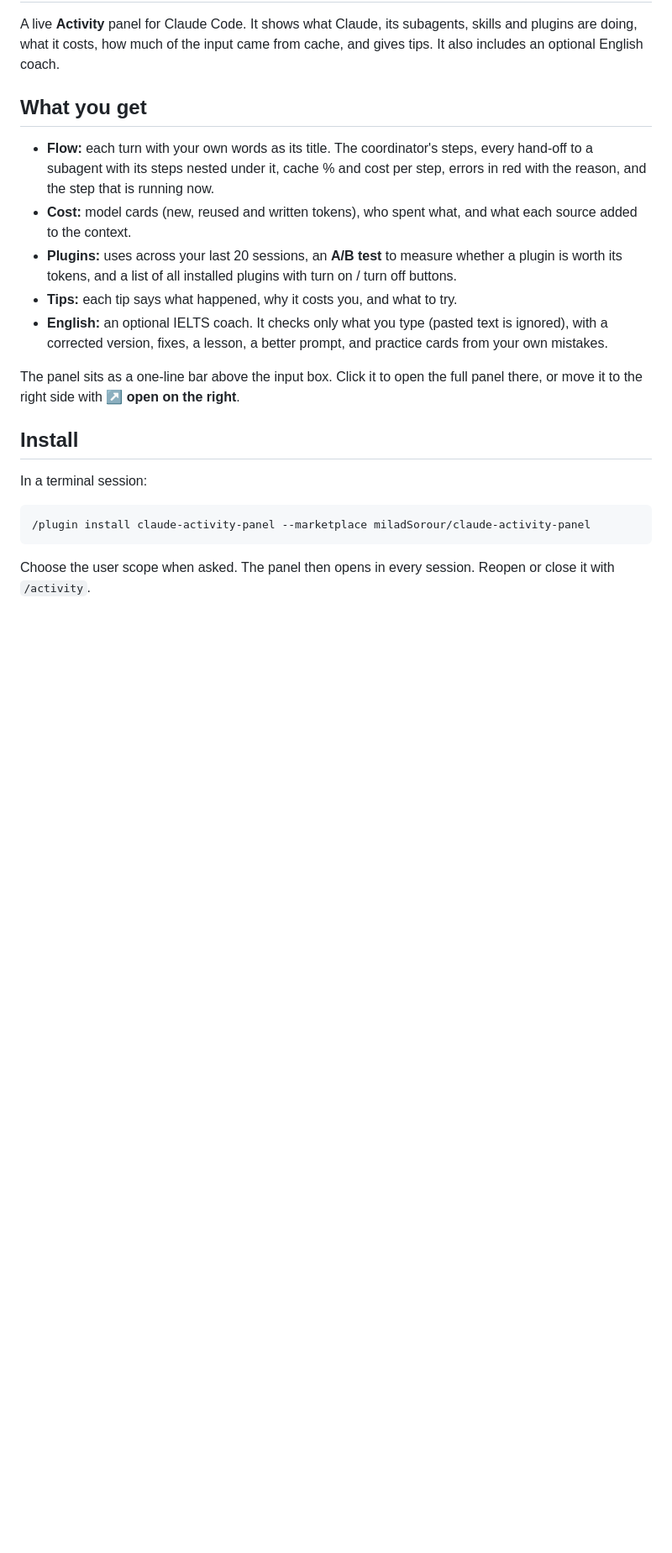
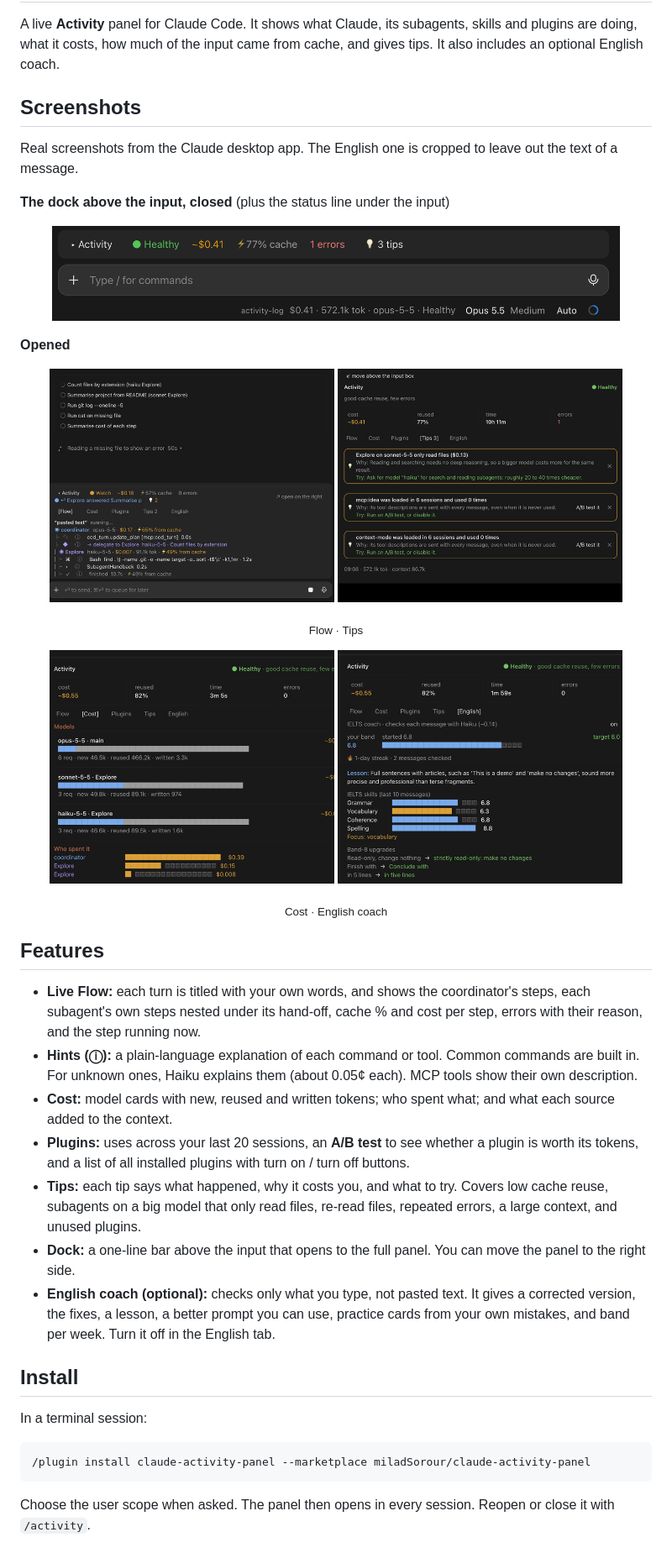
Before and after one commit to miladSorour/claude-activity-panel, a Markdown page: README.md, the part around one of its changes. Shown at 84% size. Rendered like a GitHub page; pictures changed too: docs/screenshots/cost.png (added), docs/screenshots/dock.png (added), docs/screenshots/english.png (added); blank space fills up the shorter version.

Commit message:
docs: add features, demo prompt and real screenshots
Co-Authored-By: Claude <noreply@anthropic.com>

```diff
--- a/README.md
+++ b/README.md
@@ -2,15 +2,36 @@
 
 A live **Activity** panel for Claude Code. It shows what Claude, its subagents, skills and plugins are doing, what it costs, how much of the input came from cache, and gives tips. It also includes an optional English coach.
 
-## What you get
+## Screenshots
 
-- **Flow:** each turn with your own words as its title. The coordinator's steps, every hand-off to a subagent with its steps nested under it, cache % and cost per step, errors in red with the reason, and the step that is running now.
-- **Cost:** model cards (new, reused and written tokens), who spent what, and what each source added to the context.
-- **Plugins:** uses across your last 20 sessions, an **A/B test** to measure whether a plugin is worth its tokens, and a list of all installed plugins with turn on / turn off buttons.
-- **Tips:** each tip says what happened, why it costs you, and what to try.
-- **English:** an optional IELTS coach. It checks only what you type (pasted text is ignored), with a corrected version, fixes, a lesson, a better prompt, and practice cards from your own mistakes.
+Real screenshots from the Claude desktop app. The English one is cropped to leave out the text of a message.
 
-The panel sits as a one-line bar above the input box. Click it to open the full panel there, or move it to the right side with **↗ open on the right**.
+**The dock above the input, closed** (plus the status line under the input)
+
+<p align="center"><img src="docs/screenshots/dock.png" alt="Collapsed dock above the input" width="90%" /></p>
+
+**Opened**
+
+<p align="center">
+  <img src="docs/screenshots/flow-dock.png" alt="Flow tab" width="45%" />
+  <img src="docs/screenshots/tips.png" alt="Tips tab" width="45%" />
+</p>
+<p align="center"><sub>Flow · Tips</sub></p>
+<p align="center">
+  <img src="docs/screenshots/cost.png" alt="Cost tab" width="45%" />
+  <img src="docs/screenshots/english.png" alt="English tab" width="45%" />
+</p>
+<p align="center"><sub>Cost · English coach</sub></p>
+
+## Features
+
+- **Live Flow:** each turn is titled with your own words, and shows the coordinator's steps, each subagent's own steps nested under its hand-off, cache % and cost per step, errors with their reason, and the step running now.
+- **Hints (ⓘ):** a plain-language explanation of each command or tool. Common commands are built in. For unknown ones, Haiku explains them (about 0.05¢ each). MCP tools show their own description.
+- **Cost:** model cards with new, reused and written tokens; who spent what; and what each source added to the context.
+- **Plugins:** uses across your last 20 sessions, an **A/B test** to see whether a plugin is worth its tokens, and a list of all installed plugins with turn on / turn off buttons.
+- **Tips:** each tip says what happened, why it costs you, and what to try. Covers low cache reuse, subagents on a big model that only read files, re-read files, repeated errors, a large context, and unused plugins.
+- **Dock:** a one-line bar above the input that opens to the full panel. You can move the panel to the right side.
+- **English coach (optional):** checks only what you type, not pasted text. It gives a corrected version, the fixes, a lesson, a better prompt you can use, practice cards from your own mistakes, and band per week. Turn it off in the English tab.
 
 ## Install
 
```
Also changed, not shown: other parts of README.md (+16 -0 lines), 1 other file.
